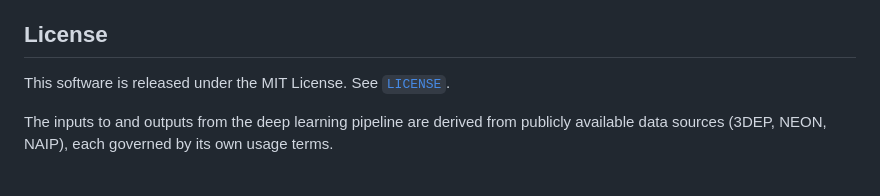
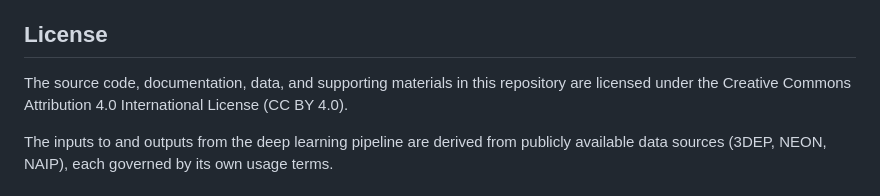
Before and after one commit to hunsoosong/leaf-on-chm-generator, a Markdown page: README.md, the part around the change. Rendered like a GitHub page.

Commit message:
Replace MIT License with CC BY 4.0

```diff
--- a/README.md
+++ b/README.md
@@ -101,7 +101,7 @@ The training procedure, dataset splits, and evaluation methodology are described
 
 ## License
 
-This software is released under the MIT License. See [`LICENSE`](LICENSE).
+The source code, documentation, data, and supporting materials in this repository are licensed under the Creative Commons Attribution 4.0 International License (CC BY 4.0).
 
 The inputs to and outputs from the deep learning pipeline are derived from publicly available data sources (3DEP, NEON, NAIP), each governed by its own usage terms.
 
```
